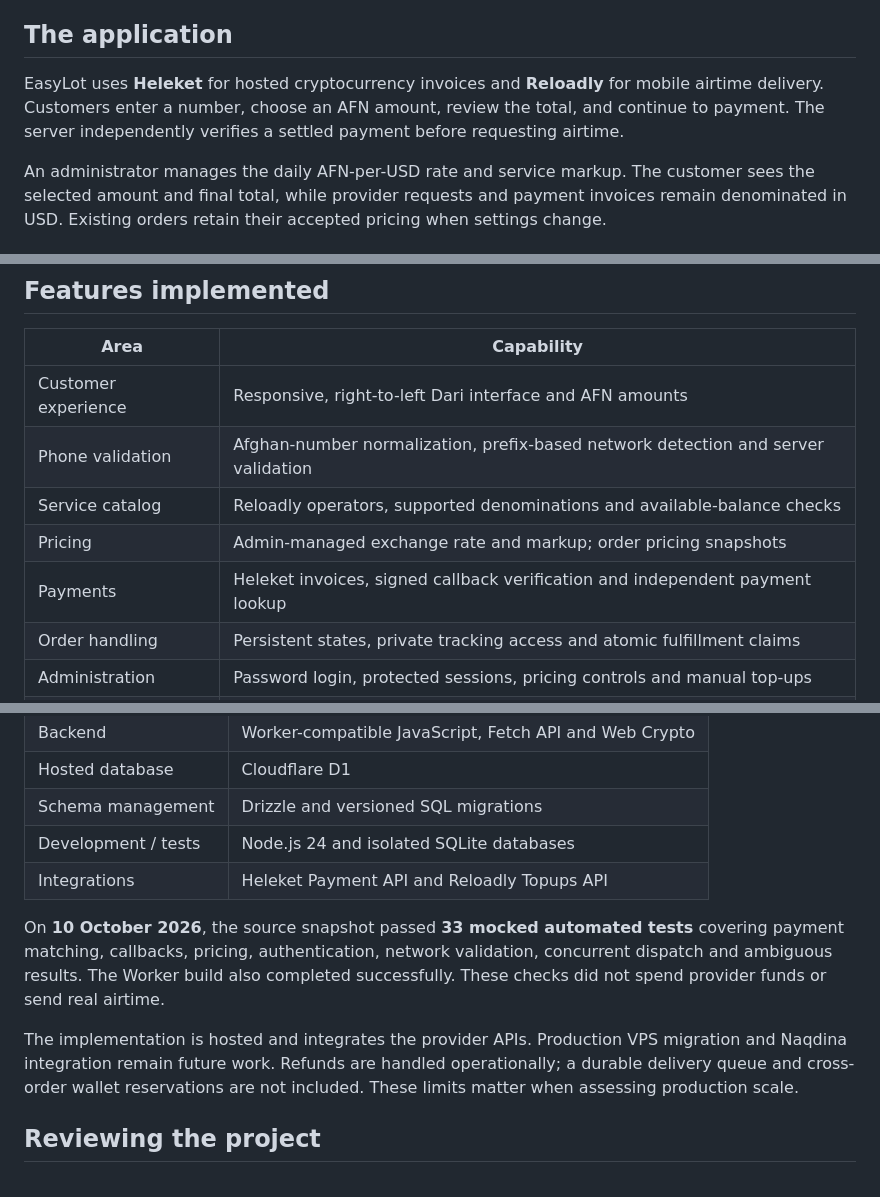
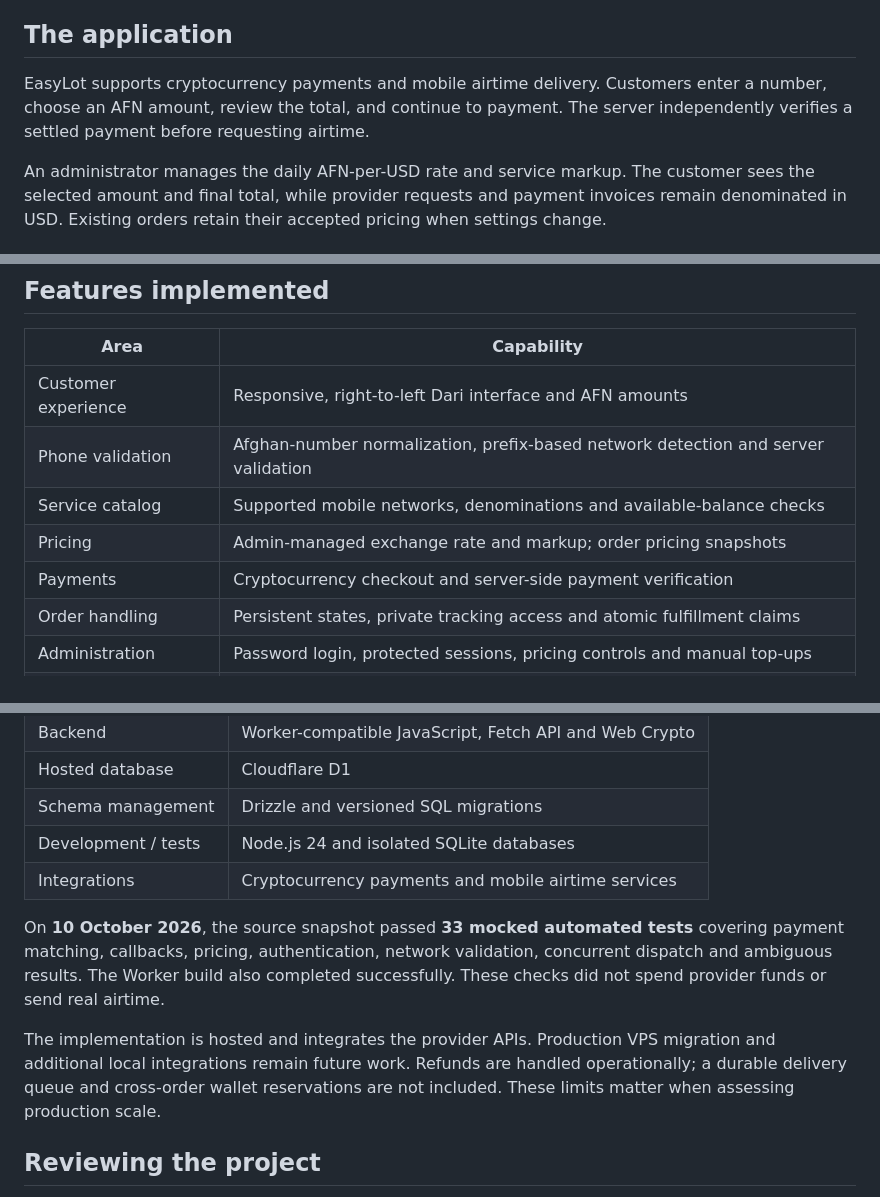
Before and after one commit to rizwanullahmuahed2-ui/easylot-showcase, a Markdown page: README.md, 3 parts joined by grey strips. Drawn GitHub-style.

Commit message:
Describe cryptocurrency payments and airtime delivery without naming service providers

```diff
--- a/README.md
+++ b/README.md
@@ -15,7 +15,7 @@ Customers need a simple way to buy airtime for Afghan phone numbers while paying
 
 ## The application
 
-EasyLot uses **Heleket** for hosted cryptocurrency invoices and **Reloadly** for mobile airtime delivery. Customers enter a number, choose an AFN amount, review the total, and continue to payment. The server independently verifies a settled payment before requesting airtime.
+EasyLot supports cryptocurrency payments and mobile airtime delivery. Customers enter a number, choose an AFN amount, review the total, and continue to payment. The server independently verifies a settled payment before requesting airtime.
 
 An administrator manages the daily AFN-per-USD rate and service markup. The customer sees the selected amount and final total, while provider requests and payment invoices remain denominated in USD. Existing orders retain their accepted pricing when settings change.
 
@@ -31,9 +31,9 @@ An administrator manages the daily AFN-per-USD rate and service markup. The cust
 | --- | --- |
 | Customer experience | Responsive, right-to-left Dari interface and AFN amounts |
 | Phone validation | Afghan-number normalization, prefix-based network detection and server validation |
-| Service catalog | Reloadly operators, supported denominations and available-balance checks |
+| Service catalog | Supported mobile networks, denominations and available-balance checks |
 | Pricing | Admin-managed exchange rate and markup; order pricing snapshots |
-| Payments | Heleket invoices, signed callback verification and independent payment lookup |
+| Payments | Cryptocurrency checkout and server-side payment verification |
 | Order handling | Persistent states, private tracking access and atomic fulfillment claims |
 | Administration | Password login, protected sessions, pricing controls and manual top-ups |
 | Customer information | Support, purchase terms, refunds and privacy pages |
@@ -72,11 +65,11 @@ flowchart TD
 | Hosted database | Cloudflare D1 |
 | Schema management | Drizzle and versioned SQL migrations |
 | Development / tests | Node.js 24 and isolated SQLite databases |
-| Integrations | Heleket Payment API and Reloadly Topups API |
+| Integrations | Cryptocurrency payments and mobile airtime services |
 
 On **10 October 2026**, the source snapshot passed **33 mocked automated tests** covering payment matching, callbacks, pricing, authentication, network validation, concurrent dispatch and ambiguous results. The Worker build also completed successfully. These checks did not spend provider funds or send real airtime.
 
-The implementation is hosted and integrates the provider APIs. Production VPS migration and Naqdina integration remain future work. Refunds are handled operationally; a durable delivery queue and cross-order wallet reservations are not included. These limits matter when assessing production scale.
+The implementation is hosted and integrates the provider APIs. Production VPS migration and additional local integrations remain future work. Refunds are handled operationally; a durable delivery queue and cross-order wallet reservations are not included. These limits matter when assessing production scale.
 
 ## Reviewing the project
 
```
Also changed, not shown: other parts of README.md (+4 -11 lines), README.fa.md (+2 -2 lines), docs/PROJECT_OVERVIEW.md (+3 -3 lines).
